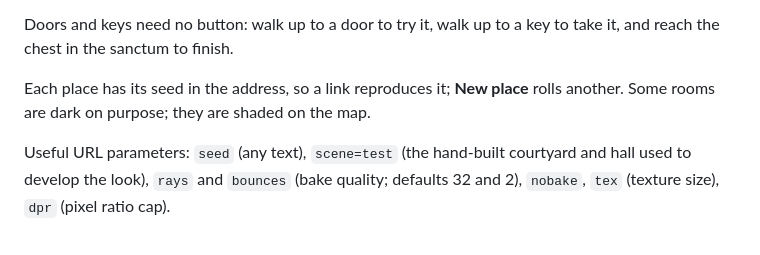
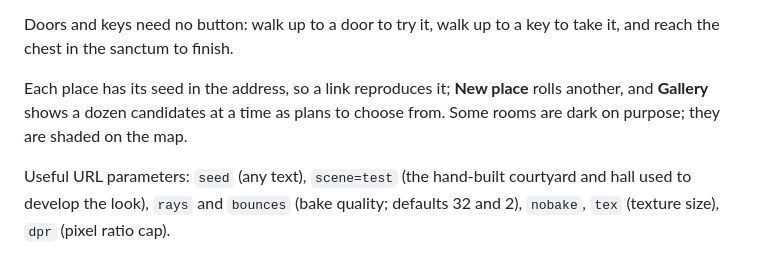
Before and after one commit to klaine/dungeons, a Markdown page: README.md, the part around the change. GitHub-like rendering.

```diff
--- a/README.md
+++ b/README.md
@@ -64,7 +64,7 @@ Open the address Vite prints.
 
 Doors and keys need no button: walk up to a door to try it, walk up to a key to take it, and reach the chest in the sanctum to finish.
 
-Each place has its seed in the address, so a link reproduces it; **New place** rolls another. Some rooms are dark on purpose; they are shaded on the map.
+Each place has its seed in the address, so a link reproduces it; **New place** rolls another, and **Gallery** shows a dozen candidates at a time as plans to choose from. Some rooms are dark on purpose; they are shaded on the map.
 
 Useful URL parameters: `seed` (any text), `scene=test` (the hand-built courtyard and hall used to develop the look), `rays` and `bounces` (bake quality; defaults 32 and 2), `nobake`, `tex` (texture size), `dpr` (pixel ratio cap).
 
```
Also changed, not shown: docs/03-plan.md (+2 -1 lines), docs/images/gallery.jpg (added), 4 other files.
